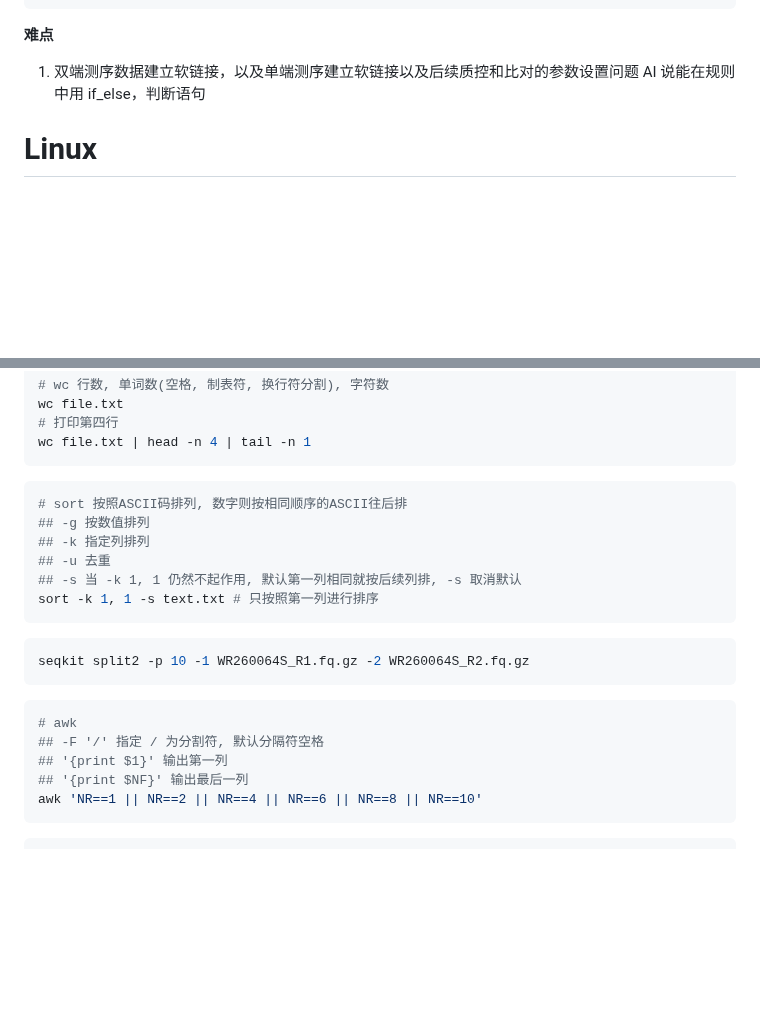
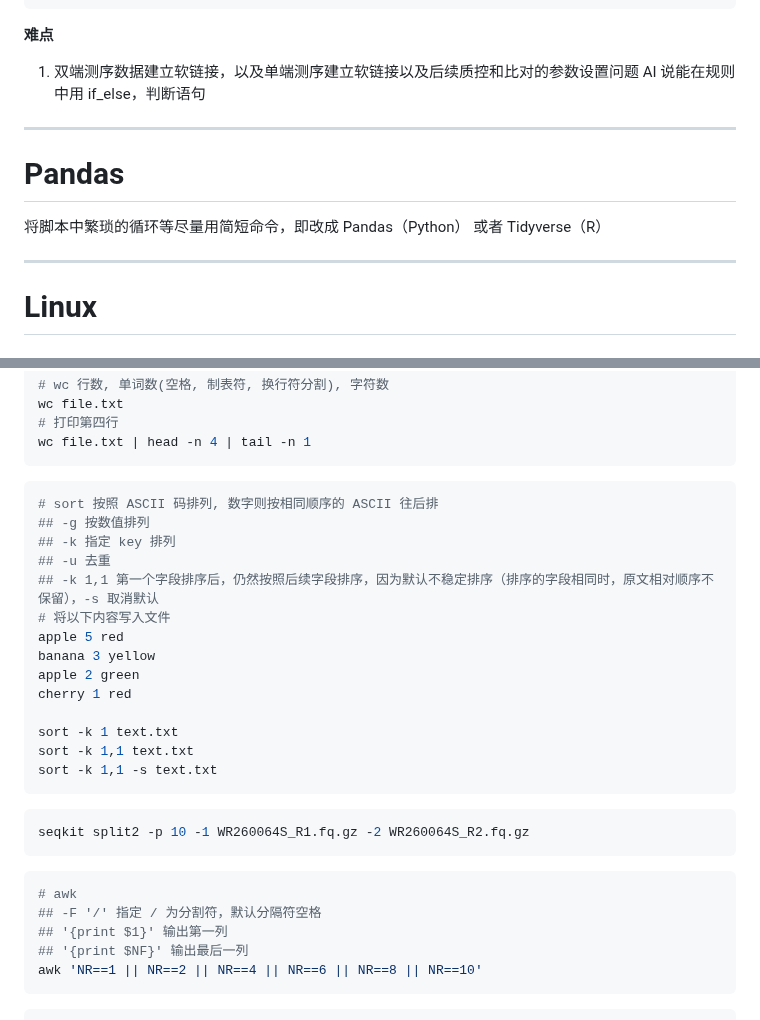
Before and after one commit to Three-Pioneers/Bioinformatics, a Markdown page: Bioinformatics.md, 2 parts joined by grey strips. Drawn GitHub-style; blank space fills up the shorter version.

```diff
--- a/Bioinformatics.md
+++ b/Bioinformatics.md
@@ -88,6 +88,14 @@ rule multiqc_fastp:
 1. 双端测序数据建立软链接，以及单端测序建立软链接以及后续质控和比对的参数设置问题
    AI 说能在规则中用 if_else，判断语句
 
+---
+
+# Pandas
+
+将脚本中繁琐的循环等尽量用简短命令，即改成 Pandas（Python） 或者 Tidyverse（R）
+
+---
+
 # Linux
 
 ### 基础命令
@@ -177,12 +185,20 @@ wc file.txt | head -n 4 | tail -n 1
 ~~~
 
 ~~~bash
-# sort 按照ASCII码排列, 数字则按相同顺序的ASCII往后排
+# sort 按照 ASCII 码排列, 数字则按相同顺序的 ASCII 往后排
 ## -g 按数值排列
-## -k 指定列排列
+## -k 指定 key 排列
 ## -u 去重
-## -s 当 -k 1, 1 仍然不起作用, 默认第一列相同就按后续列排, -s 取消默认
-sort -k 1, 1 -s text.txt # 只按照第一列进行排序
+## -k 1,1 第一个字段排序后，仍然按照后续字段排序，因为默认不稳定排序（排序的字段相同时，原文相对顺序不保留），-s 取消默认
+# 将以下内容写入文件
+apple 5 red
+banana 3 yellow
+apple 2 green
+cherry 1 red
+
+sort -k 1 text.txt
+sort -k 1,1 text.txt
+sort -k 1,1 -s text.txt
 ~~~
 
 ~~~bash
@@ -191,7 +207,7 @@ seqkit split2 -p 10 -1 WR260064S_R1.fq.gz -2 WR260064S_R2.fq.gz
 
 ~~~bash
 # awk
-## -F '/' 指定 / 为分割符, 默认分隔符空格
+## -F '/' 指定 / 为分割符，默认分隔符空格
 ## '{print $1}' 输出第一列
 ## '{print $NF}' 输出最后一列
 awk 'NR==1 || NR==2 || NR==4 || NR==6 || NR==8 || NR==10'
```
Also changed, not shown: other parts of Bioinformatics.md (+13 -13 lines), Pipeline.md (+28 -15 lines).
